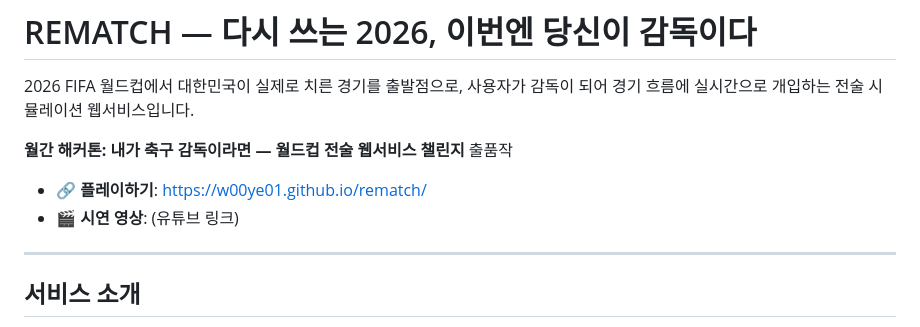
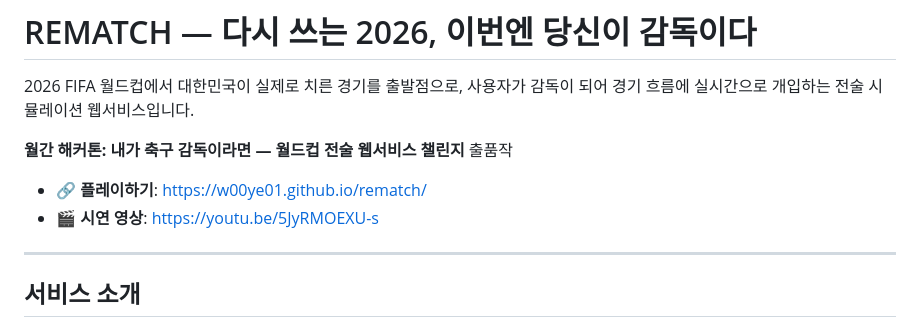
Before and after one commit to w00ye01/rematch, a Markdown page: README.md, the part around the change. Rendered like a GitHub page.

```diff
--- a/README.md
+++ b/README.md
@@ -5,7 +5,7 @@
 **월간 해커톤: 내가 축구 감독이라면 — 월드컵 전술 웹서비스 챌린지** 출품작
 
 - 🔗 **플레이하기**: https://w00ye01.github.io/rematch/
-- 🎬 **시연 영상**: (유튜브 링크)
+- 🎬 **시연 영상**: https://youtu.be/5JyRMOEXU-s
 
 ---
 
```
